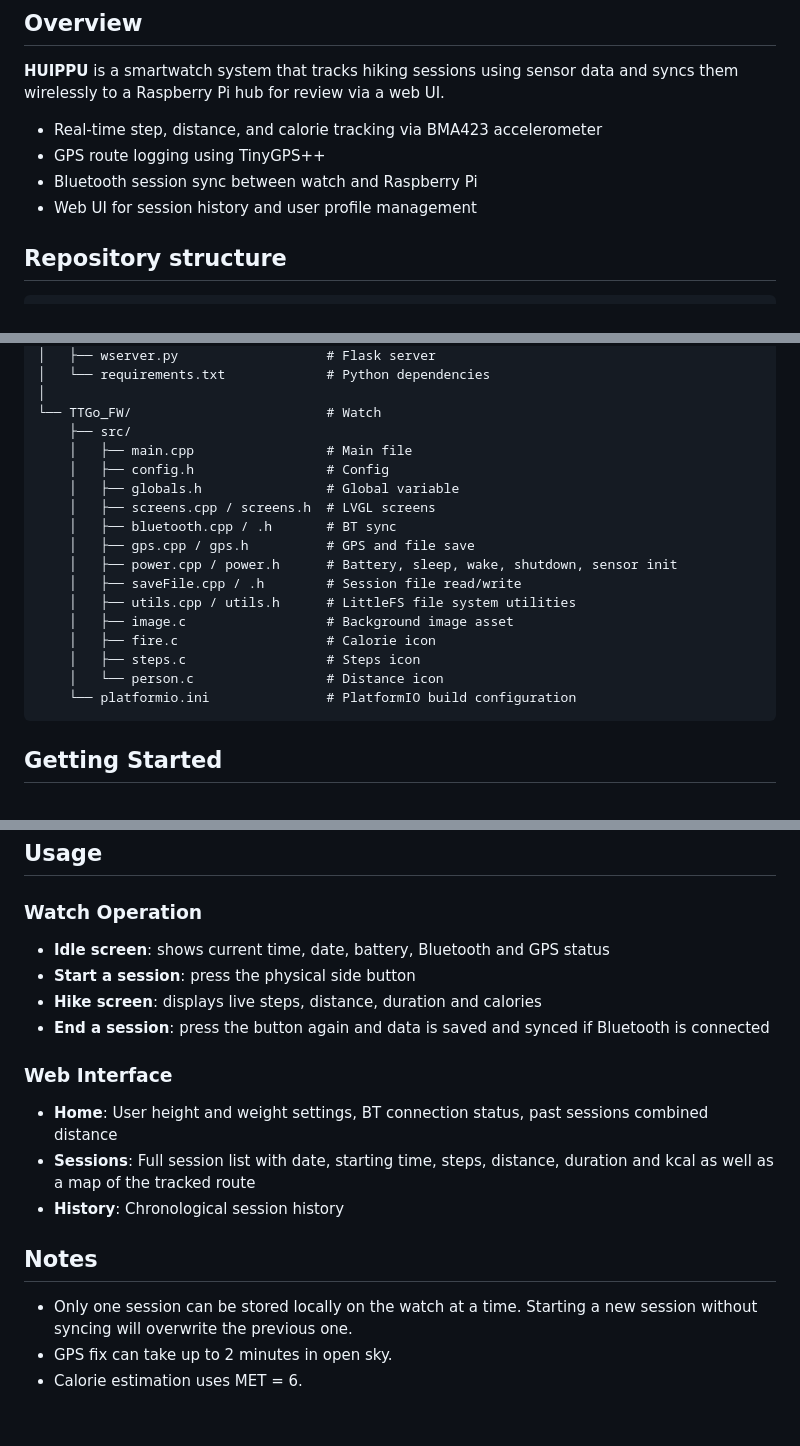
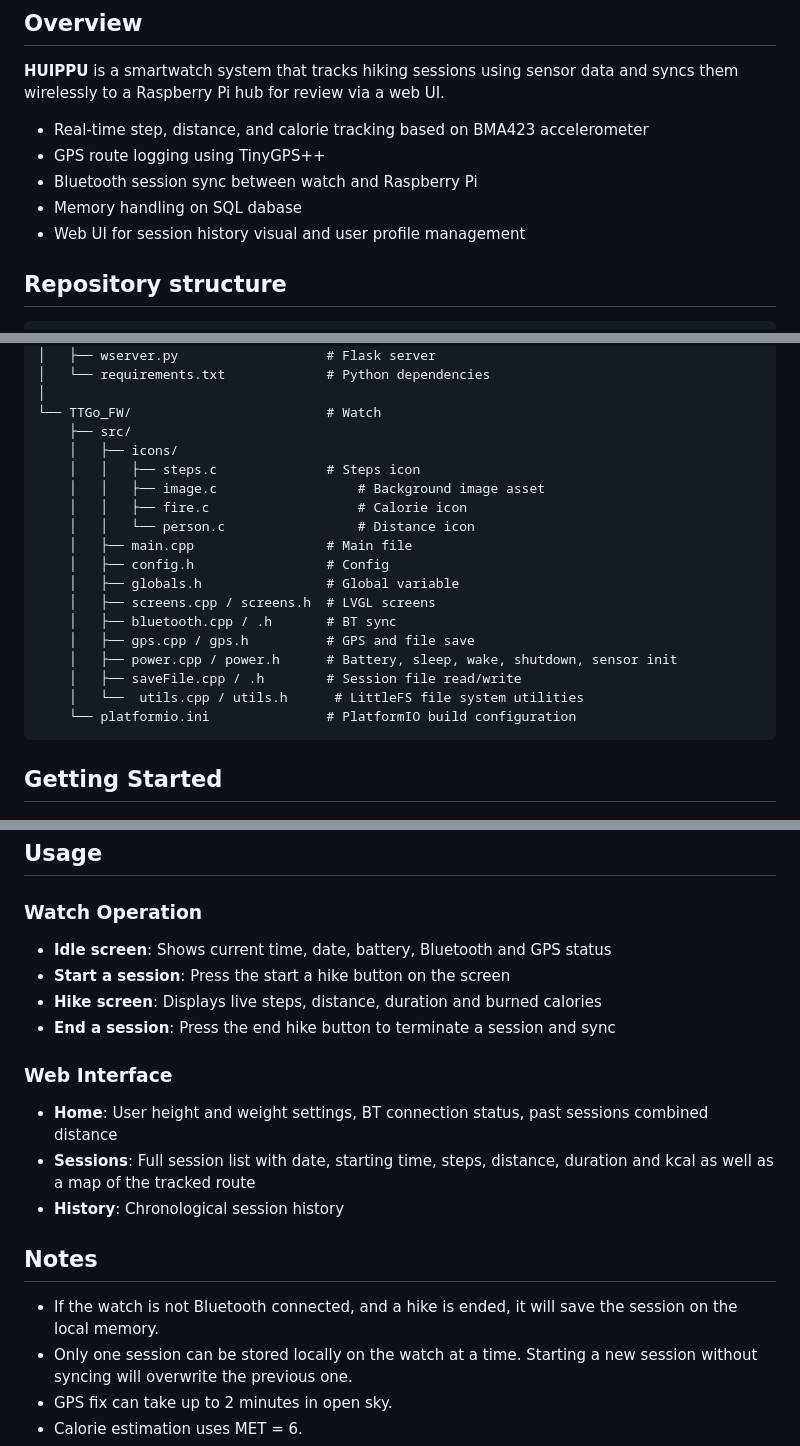
Before and after one commit to clzhouuu/ELEC-E8408-ESD-Smartwatch, a Markdown page: README.md, 3 parts joined by grey strips. Drawn GitHub-style; blank space fills up the shorter version.

````diff
--- a/README.md
+++ b/README.md
@@ -3,10 +3,11 @@
 ## Overview
 **HUIPPU** is a smartwatch system that tracks hiking sessions using sensor data and syncs them wirelessly to a Raspberry Pi hub for review via a web UI.
 
-- Real-time step, distance, and calorie tracking via BMA423 accelerometer
+- Real-time step, distance, and calorie tracking based on BMA423 accelerometer
 - GPS route logging using TinyGPS++
 - Bluetooth session sync between watch and Raspberry Pi
-- Web UI for session history and user profile management
+- Memory handling on SQL dabase
+- Web UI for session history visual and user profile management
 
 ## Repository structure
 ```
@@ -24,6 +25,11 @@ Watch_Code/
 │
 └── TTGo_FW/                         # Watch
     ├── src/
+    │   ├── icons/
+    │   │   ├── steps.c              # Steps icon
+    │   │   ├── image.c                  # Background image asset
+    │   │   ├── fire.c                   # Calorie icon
+    │   │   └── person.c                 # Distance icon
     │   ├── main.cpp                 # Main file
     │   ├── config.h                 # Config
     │   ├── globals.h                # Global variable
@@ -32,11 +38,7 @@ Watch_Code/
     │   ├── gps.cpp / gps.h          # GPS and file save
     │   ├── power.cpp / power.h      # Battery, sleep, wake, shutdown, sensor init
     │   ├── saveFile.cpp / .h        # Session file read/write
-    │   ├── utils.cpp / utils.h      # LittleFS file system utilities
-    │   ├── image.c                  # Background image asset
-    │   ├── fire.c                   # Calorie icon
-    │   ├── steps.c                  # Steps icon
-    │   └── person.c                 # Distance icon
+    │   └──  utils.cpp / utils.h      # LittleFS file system utilities
     └── platformio.ini               # PlatformIO build configuration
 ```
 
@@ -96,11 +98,10 @@ In the landing page, click **Settings**, enter the hiker's weight (kg) and heigh
 ## Usage
 
 ### Watch Operation
-- **Idle screen**: shows current time, date, battery, Bluetooth and GPS status
-- **Start a session**: press the physical side button
-- **Hike screen**: displays live steps, distance, duration and calories
-- **End a session**: press the button again and data is saved and synced if Bluetooth is connected
-
+- **Idle screen**: Shows current time, date, battery, Bluetooth and GPS status
+- **Start a session**: Press the start a hike button on the screen
+- **Hike screen**: Displays live steps, distance, duration and burned calories
+- **End a session**: Press the end hike button to terminate a session and sync
 ### Web Interface
 - **Home**: User height and weight settings, BT connection status, past sessions combined distance
 - **Sessions**: Full session list with date, starting time, steps, distance, duration and kcal as well as a map of the tracked route
@@ -109,6 +110,7 @@ In the landing page, click **Settings**, enter the hiker's weight (kg) and heigh
 
 
 ## Notes
+- If the watch is not Bluetooth connected, and a hike is ended, it will save the session on the local memory.
 - Only one session can be stored locally on the watch at a time. Starting a new session without syncing will overwrite the previous one.
 - GPS fix can take up to 2 minutes in open sky.
 - Calorie estimation uses MET = 6.
````
